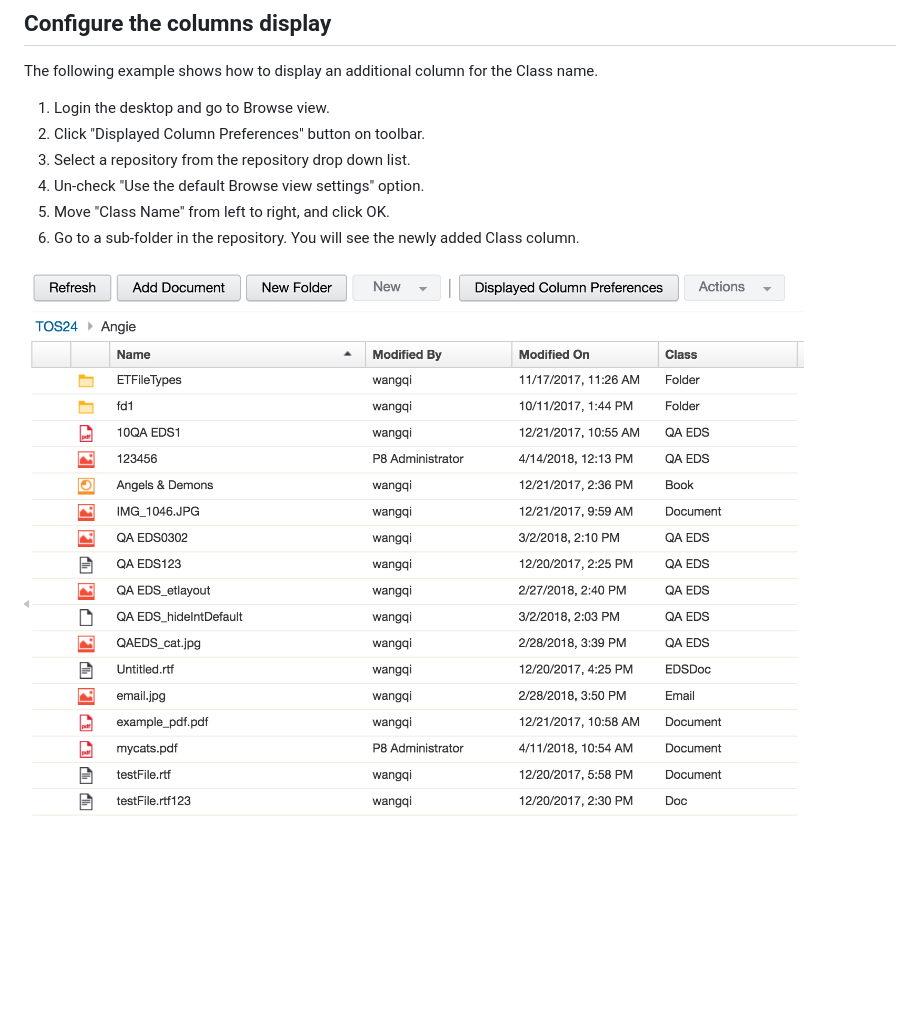
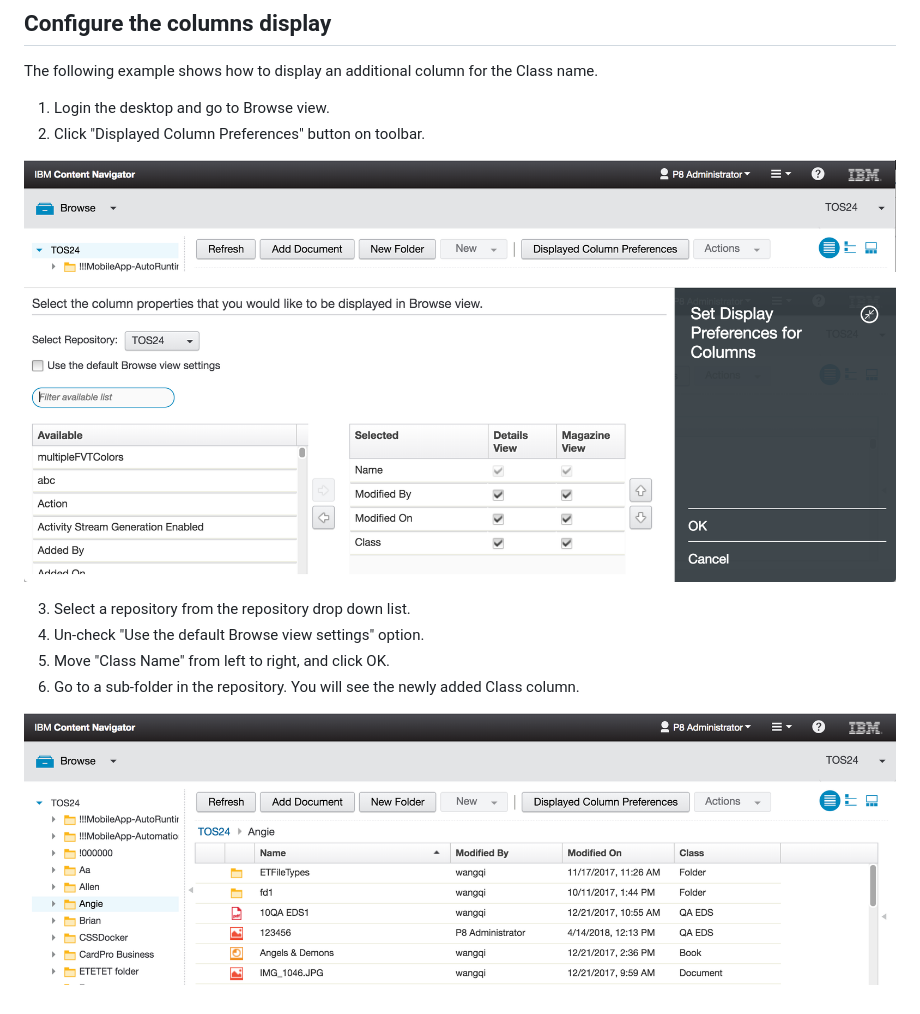
Before and after one commit to ibm-ecm/ibm-content-navigator-samples, a Markdown page: UserColumnSettingsPlugin/README.md, the part around the change printed below. GitHub-like rendering; pictures changed too: UserColumnSettingsPlugin/columns.png, UserColumnSettingsPlugin/preferences.png (added), UserColumnSettingsPlugin/toolbar.png (added); blank space fills up the shorter version.

Commit message:
Provide custom action to configure columns in Browse view

```diff
--- a/UserColumnSettingsPlugin/README.md
+++ b/UserColumnSettingsPlugin/README.md
@@ -37,6 +37,11 @@ UserColumnSettingsPlugin.jar is generated under ibm-content-navigator-samples/Us
 The following example shows how to display an additional column for the Class name.
 1. Login the desktop and go to Browse view.
 2. Click "Displayed Column Preferences" button on toolbar.
+
+![action on toolbar](/UserColumnSettingsPlugin/toolbar.png)
+
+![preferences](/UserColumnSettingsPlugin/preferences.png)
+
 3. Select a repository from the repository drop down list.
 4. Un-check "Use the default Browse view settings" option.
 5. Move "Class Name" from left to right, and click OK.
```
Also changed, not shown: other parts of UserColumnSettingsPlugin/README.md (+1 -1 lines).
